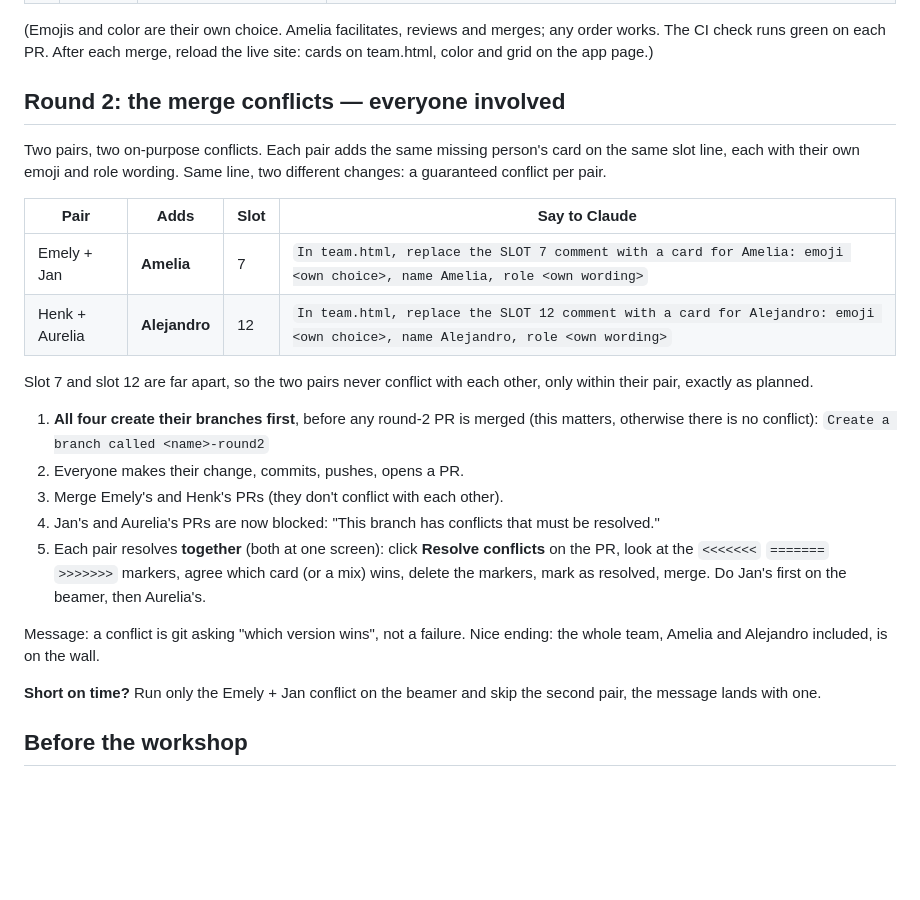
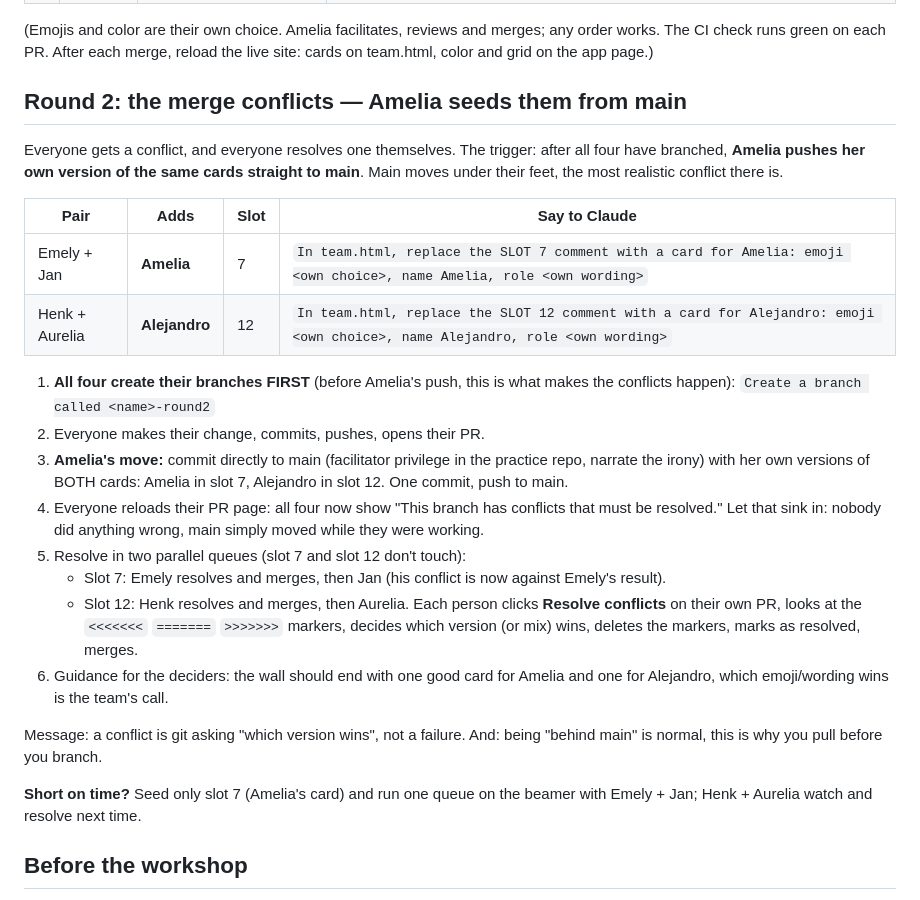
Before and after one commit to Ameowsle/claim-a-square, a Markdown page: FACILITATOR.md, the part around the change. GitHub-like rendering; blank space fills up the shorter version.

Commit message:
Round 2 final: Amelia seeds both conflicts from main, all four resolve

```diff
--- a/FACILITATOR.md
+++ b/FACILITATOR.md
@@ -32,37 +32,42 @@ Everyone: `Create a branch called <name>` first, then their task, then
 any order works. The CI check runs green on each PR. After each merge, reload
 the live site: cards on team.html, color and grid on the app page.)
 
-## Round 2: the merge conflicts — everyone involved
+## Round 2: the merge conflicts — Amelia seeds them from main
 
-Two pairs, two on-purpose conflicts. Each pair adds the same missing person's
-card on the same slot line, each with their own emoji and role wording. Same
-line, two different changes: a guaranteed conflict per pair.
+Everyone gets a conflict, and everyone resolves one themselves. The trigger:
+after all four have branched, **Amelia pushes her own version of the same
+cards straight to main**. Main moves under their feet, the most realistic
+conflict there is.
 
 | Pair | Adds | Slot | Say to Claude |
 |------|------|------|---------------|
 | Emely + Jan | **Amelia** | 7 | `In team.html, replace the SLOT 7 comment with a card for Amelia: emoji <own choice>, name Amelia, role <own wording>` |
 | Henk + Aurelia | **Alejandro** | 12 | `In team.html, replace the SLOT 12 comment with a card for Alejandro: emoji <own choice>, name Alejandro, role <own wording>` |
 
-Slot 7 and slot 12 are far apart, so the two pairs never conflict with each
-other, only within their pair, exactly as planned.
+1. **All four create their branches FIRST** (before Amelia's push, this is
+   what makes the conflicts happen): `Create a branch called <name>-round2`
+2. Everyone makes their change, commits, pushes, opens their PR.
+3. **Amelia's move:** commit directly to main (facilitator privilege in the
+   practice repo, narrate the irony) with her own versions of BOTH cards:
+   Amelia in slot 7, Alejandro in slot 12. One commit, push to main.
+4. Everyone reloads their PR page: all four now show "This branch has
+   conflicts that must be resolved." Let that sink in: nobody did anything
+   wrong, main simply moved while they were working.
+5. Resolve in two parallel queues (slot 7 and slot 12 don't touch):
+   - Slot 7: Emely resolves and merges, then Jan (his conflict is now
+     against Emely's result).
+   - Slot 12: Henk resolves and merges, then Aurelia.
+   Each person clicks **Resolve conflicts** on their own PR, looks at the
+   `<<<<<<<` `=======` `>>>>>>>` markers, decides which version (or mix)
+   wins, deletes the markers, marks as resolved, merges.
+6. Guidance for the deciders: the wall should end with one good card for
+   Amelia and one for Alejandro, which emoji/wording wins is the team's call.
 
-1. **All four create their branches first**, before any round-2 PR is merged
-   (this matters, otherwise there is no conflict):
-   `Create a branch called <name>-round2`
-2. Everyone makes their change, commits, pushes, opens a PR.
-3. Merge Emely's and Henk's PRs (they don't conflict with each other).
-4. Jan's and Aurelia's PRs are now blocked: "This branch has conflicts that
-   must be resolved."
-5. Each pair resolves **together** (both at one screen): click **Resolve
-   conflicts** on the PR, look at the `<<<<<<<` `=======` `>>>>>>>` markers,
-   agree which card (or a mix) wins, delete the markers, mark as resolved,
-   merge. Do Jan's first on the beamer, then Aurelia's.
+Message: a conflict is git asking "which version wins", not a failure. And:
+being "behind main" is normal, this is why you pull before you branch.
 
-Message: a conflict is git asking "which version wins", not a failure.
-Nice ending: the whole team, Amelia and Alejandro included, is on the wall.
-
-**Short on time?** Run only the Emely + Jan conflict on the beamer and skip
-the second pair, the message lands with one.
+**Short on time?** Seed only slot 7 (Amelia's card) and run one queue on the
+beamer with Emely + Jan; Henk + Aurelia watch and resolve next time.
 
 ## Before the workshop
 
```
